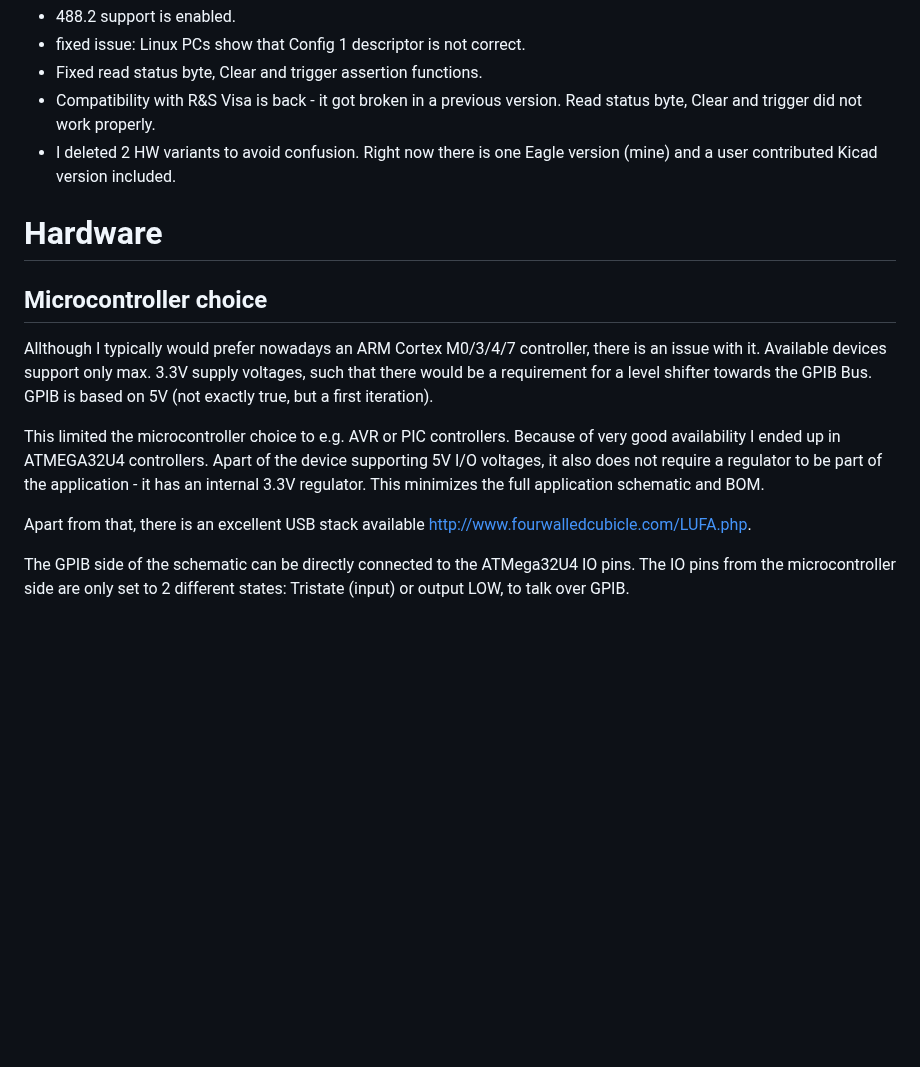
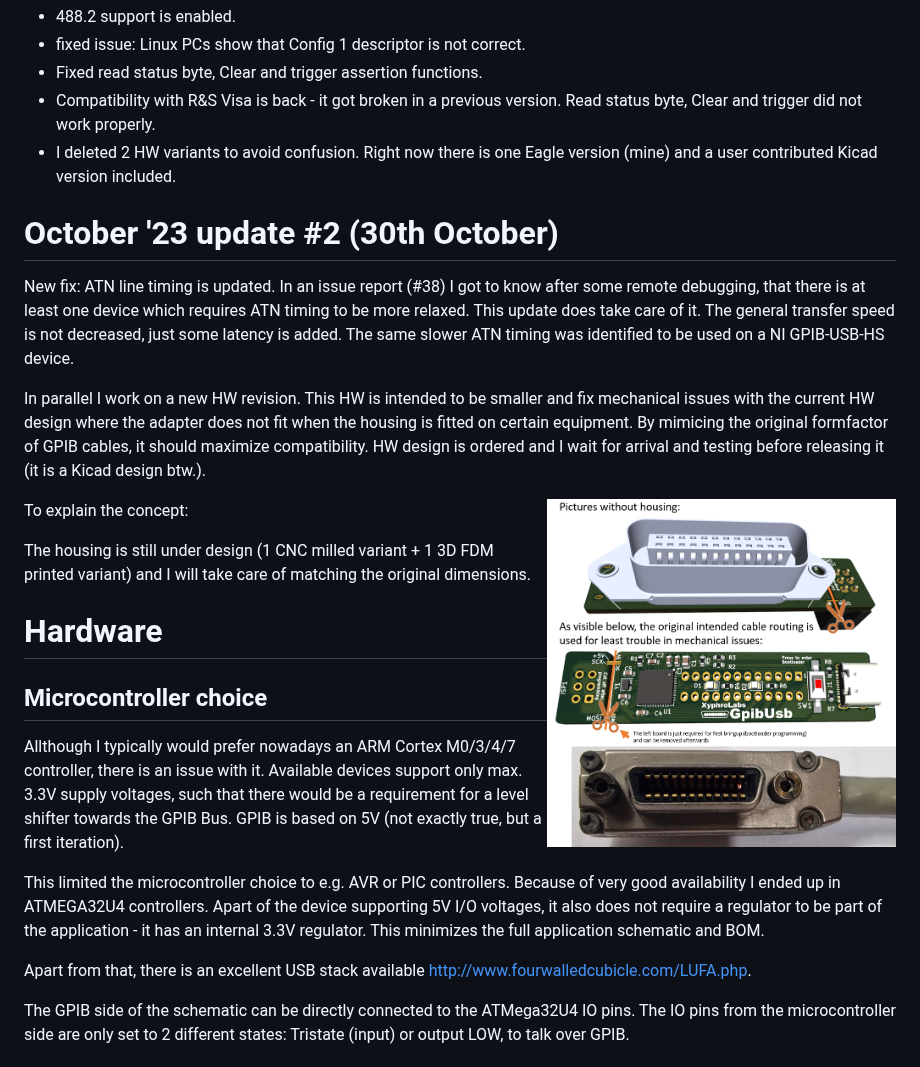
Before and after one commit to xyphro/UsbGpib, a Markdown page: README.md, the part around the change. GitHub-like rendering; pictures changed too: pictures/UpcomingHWRevision.png (added); blank space fills up the shorter version.

Commit message:
outlook
Added outlook for next HW revision and some notes on the current FW status.

```diff
--- a/README.md
+++ b/README.md
@@ -37,6 +37,19 @@ I implemented several changes:
 - Fixed read status byte, Clear and trigger assertion functions.
 - Compatibility with R&S Visa is back - it got broken in a previous version. Read status byte, Clear and trigger did not work properly.
 - I deleted 2 HW variants to avoid confusion. Right now there is one Eagle version (mine) and a user contributed Kicad version included.
+
+# October '23 update #2 (30th October)
+
+New fix: ATN line timing is updated. In an issue report (#38) I got to know after some remote debugging, that there is at least one device which requires ATN timing to be more relaxed.
+This update does take care of it. The general transfer speed is not decreased, just some latency is added. The same slower ATN timing was identified to be used on a NI GPIB-USB-HS device.
+
+In parallel I work on a new HW revision. This HW is intended to be smaller and fix mechanical issues with the current HW design where the adapter does not fit when the housing is fitted on certain equipment. By mimicing the original formfactor of GPIB cables, it should maximize compatibility.
+HW design is ordered and I wait for arrival and testing before releasing it (it is a Kicad design btw.).
+
+To explain the concept:
+<img src="https://raw.githubusercontent.com/xyphro/UsbGpib/master/pictures/UpcomingHWRevision.png" width="40%" align="right"/>
+
+The housing is still under design (1 CNC milled variant + 1 3D FDM printed variant) and I will take care of matching the original dimensions.
 
 # Hardware
 
```
